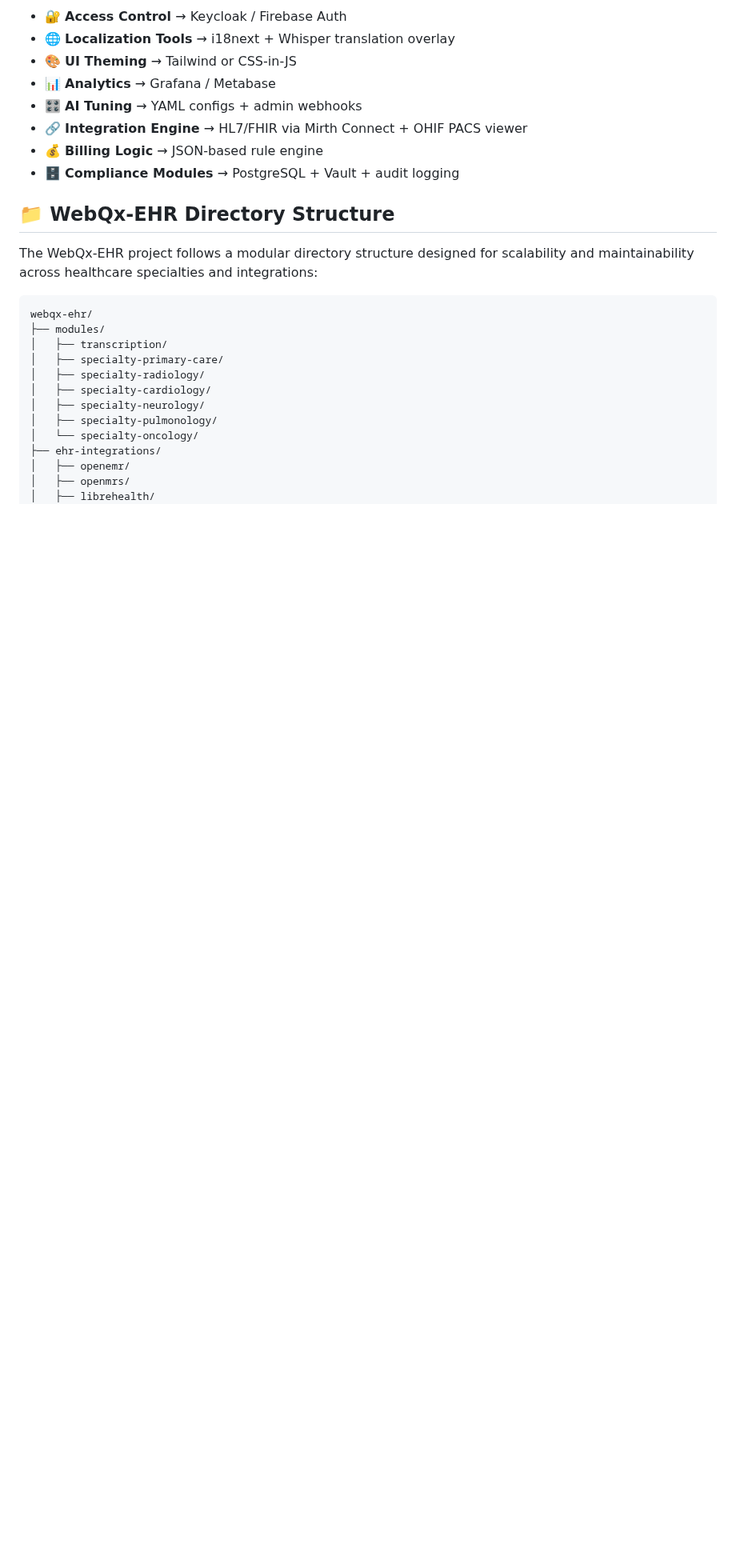
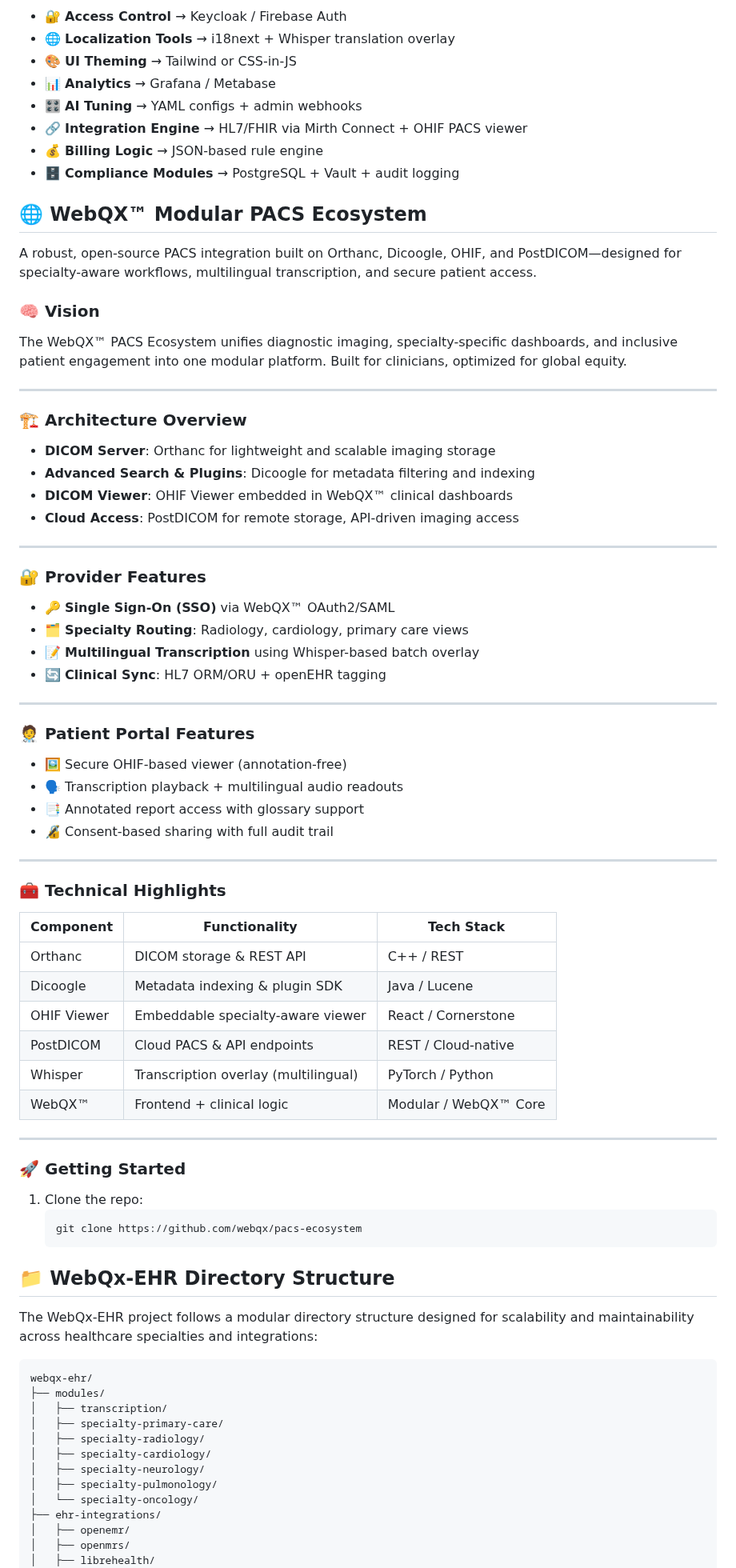
Before and after one commit to WebQx/webqx, a Markdown page: README.md, the part around the change. Shown at 80% size. Rendered like a GitHub page; blank space fills up the shorter version.

Commit message:
Add WebQX™ Modular PACS Ecosystem section to README
Co-authored-by: WebQx <220776088+WebQx@users.noreply.github.com>

````diff
--- a/README.md
+++ b/README.md
@@ -44,6 +44,63 @@ Role-based access and modular configuration for deployment:
 - 🔗 **Integration Engine** → HL7/FHIR via Mirth Connect + OHIF PACS viewer
 - 💰 **Billing Logic** → JSON-based rule engine
 - 🗄️ **Compliance Modules** → PostgreSQL + Vault + audit logging
+
+## 🌐 WebQX™ Modular PACS Ecosystem
+
+A robust, open-source PACS integration built on Orthanc, Dicoogle, OHIF, and PostDICOM—designed for specialty-aware workflows, multilingual transcription, and secure patient access.
+
+### 🧠 Vision
+
+The WebQX™ PACS Ecosystem unifies diagnostic imaging, specialty-specific dashboards, and inclusive patient engagement into one modular platform. Built for clinicians, optimized for global equity.
+
+---
+
+### 🏗️ Architecture Overview
+
+- **DICOM Server**: Orthanc for lightweight and scalable imaging storage
+- **Advanced Search & Plugins**: Dicoogle for metadata filtering and indexing
+- **DICOM Viewer**: OHIF Viewer embedded in WebQX™ clinical dashboards
+- **Cloud Access**: PostDICOM for remote storage, API-driven imaging access
+
+---
+
+### 🔐 Provider Features
+
+- 🔑 **Single Sign-On (SSO)** via WebQX™ OAuth2/SAML
+- 🗂️ **Specialty Routing**: Radiology, cardiology, primary care views
+- 📝 **Multilingual Transcription** using Whisper-based batch overlay
+- 🔄 **Clinical Sync**: HL7 ORM/ORU + openEHR tagging
+
+---
+
+### 🧑‍⚕️ Patient Portal Features
+
+- 🖼️ Secure OHIF-based viewer (annotation-free)
+- 🗣️ Transcription playback + multilingual audio readouts
+- 📑 Annotated report access with glossary support
+- 🔏 Consent-based sharing with full audit trail
+
+---
+
+### 🧰 Technical Highlights
+
+| Component     | Functionality                             | Tech Stack        |
+|---------------|--------------------------------------------|-------------------|
+| Orthanc       | DICOM storage & REST API                  | C++ / REST        |
+| Dicoogle      | Metadata indexing & plugin SDK            | Java / Lucene     |
+| OHIF Viewer   | Embeddable specialty-aware viewer         | React / Cornerstone |
+| PostDICOM     | Cloud PACS & API endpoints                | REST / Cloud-native |
+| Whisper       | Transcription overlay (multilingual)      | PyTorch / Python  |
+| WebQX™        | Frontend + clinical logic                 | Modular / WebQX™ Core |
+
+---
+
+### 🚀 Getting Started
+
+1. Clone the repo:
+   ```bash
+   git clone https://github.com/webqx/pacs-ecosystem
+   ```
 
 ## 📁 WebQx-EHR Directory Structure
 The WebQx-EHR project follows a modular directory structure designed for scalability and maintainability across healthcare specialties and integrations:
````
